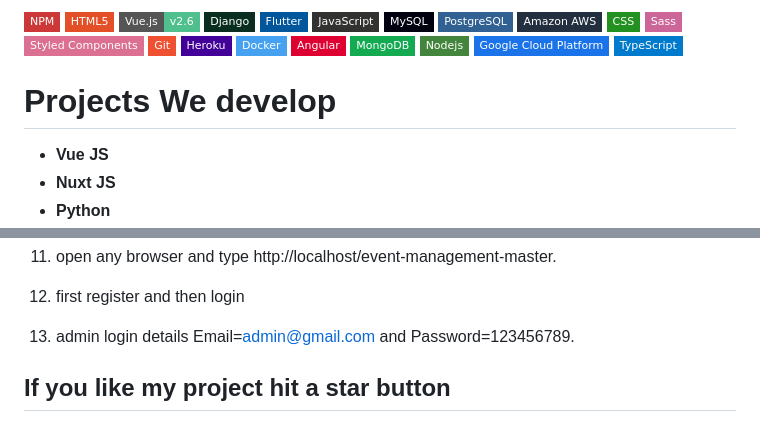
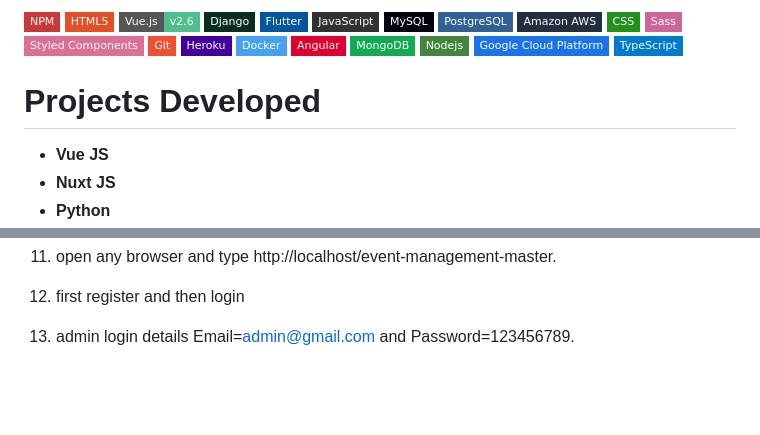
Before and after one commit to achalnm/EventEcho-Xampp-Apache-and-MySQL, a Markdown page: README.md, 2 parts joined by grey strips. Rendered like a GitHub page; badges without logos; blank space fills up the shorter version.

```diff
--- a/README.md
+++ b/README.md
@@ -26,7 +26,7 @@
   <img alt="TypeScript" src="https://img.shields.io/badge/-TypeScript-007ACC?style=flat-square&logo=typescript&logoColor=white" />
 
 </p>
-<h1>Projects We develop</h1>
+<h1>Projects Developed</h1>
 
 <ul>
 	<li><b>Vue JS</b></li>
@@ -74,6 +74,3 @@ helps to register an users for on events conducted with simple logic with secure
 12. first register and then login
 
 13. admin login details  Email=admin@gmail.com and Password=123456789.
-
-
-##  If you like my project hit a star button
```
